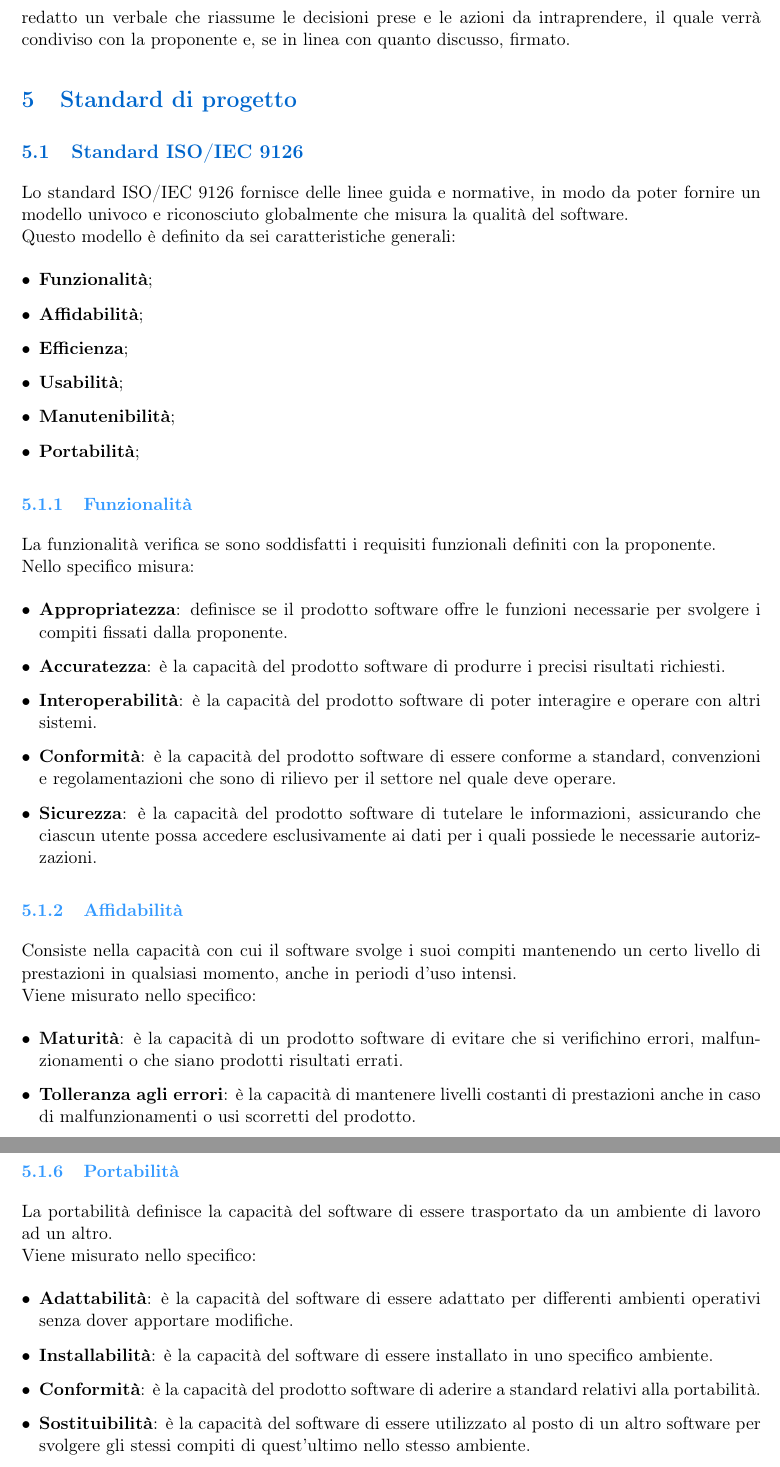
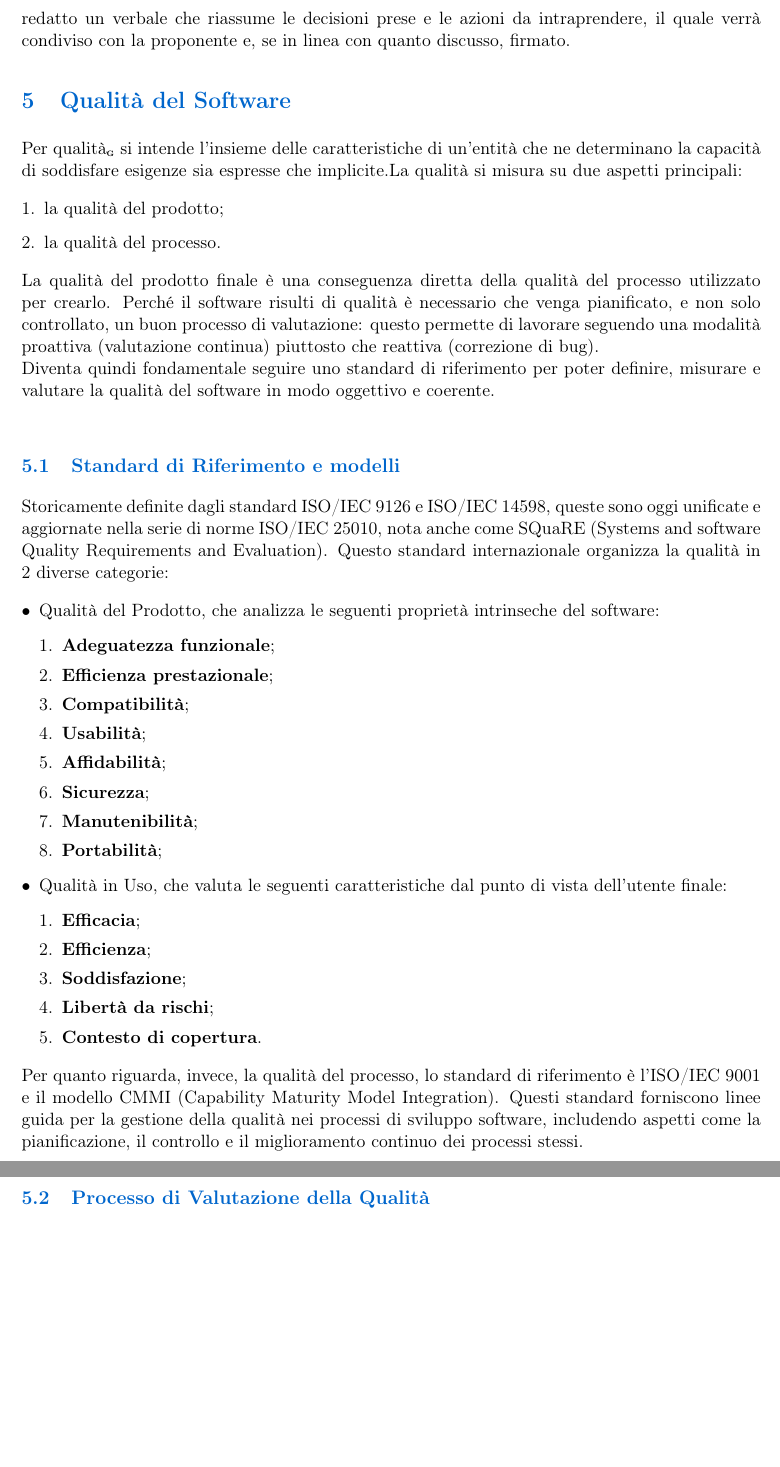
Before and after one commit to BugBustersUnipd/DocumentazioneSWE, a LaTeX document (RTB/NORME DI PROGETTO/Norme di Progetto.tex): two parts of pages 25 and 27 of 27 before the commit and two parts of pages 25 and 26 of 26 after it, joined at a grey line, cut so that both start at the same text, the shorter picture padded with empty space. Compiled offline with pdfLaTeX.

Commit message:
modifica e continuo sezione 5

```diff
--- a/RTB/NORME DI PROGETTO/Norme di Progetto.tex
+++ b/RTB/NORME DI PROGETTO/Norme di Progetto.tex
@@ -964,31 +966,43 @@ Le riunioni esterne con la proponente sono pianificate per garantire un allineam
 Queste riunioni si svolgono generalmente ogni due settimane, il mercoledì alle ore 15:00, ma possono essere organizzate con maggiore frequenza in caso di necessità.\\
 Questi incontri avvengono tramite piattaforma Google Meet.
 Al termine di ogni riunione, viene redatto un verbale che riassume le decisioni prese e le azioni da intraprendere, il quale verrà condiviso con la proponente e, se in linea con quanto discusso, firmato.
-\section{Standard di progetto}
-\subsection{Standard ISO/IEC 9126}
-Lo standard ISO/IEC 9126 fornisce delle linee guida e normative, in modo da poter fornire un modello univoco e riconosciuto globalmente che misura la qualità del software.\\
-Questo modello è definito da sei caratteristiche generali:
+\section{Qualità del Software}
+
+% Elenco puntato da eliminare e trasformare in testo fluido e privo di parolacce:
+% \begin{itemize}
+%     \item introduzione, spiegare brevemente: che cos'è la qualità del software, su cosa si misura la qualità: prodotto e processo, perchè processo influenza il prodottoo, il processo di valutazione cosa fa
+%     \item spiegare il processo di valutazione: definizione, selezione delle metriche e misurazione
+%     \item caratteristiche della qualità di processo.
+% \end{itemize}
+Per qualità\G{} si intende l'insieme delle caratteristiche di un'entità che ne determinano la capacità di soddisfare esigenze sia espresse che implicite.La qualità si misura su due aspetti principali:
+\begin{enumerate}
+    \item la qualità del prodotto;
+    \item la qualità del processo.
+\end{enumerate}
+La qualità del prodotto finale è una conseguenza diretta della qualità del processo utilizzato per crearlo.
+Perché il software risulti di qualità è necessario che venga pianificato, e non solo controllato, un buon processo di valutazione: questo permette di lavorare seguendo una modalità proattiva (valutazione continua) piuttosto che reattiva (correzione di bug).\\
+Diventa quindi fondamentale seguire uno standard di riferimento per poter definire, misurare e valutare la qualità del software in modo oggettivo e coerente.\\
+
+\subsection{Standard di Riferimento e modelli}
+Storicamente definite dagli standard ISO/IEC 9126 e ISO/IEC 14598, queste sono oggi unificate e aggiornate nella serie di norme ISO/IEC 25010, nota anche come SQuaRE (Systems and software Quality Requirements and Evaluation). Questo standard internazionale organizza la qualità in 2 diverse categorie:
 \begin{itemize}
-    \item \textbf{Funzionalità};
-    \item \textbf{Affidabilità};
-    \item \textbf{Efficienza};
-    \item \textbf{Usabilità};
-    \item \textbf{Manutenibilità};
-    \item \textbf{Portabilità};
+    \item Qualità del Prodotto, che analizza le seguenti proprietà intrinseche del software:
+    \begin{enumerate}
+        \item \textbf{Adeguatezza funzionale};
+        \item \textbf{Efficienza prestazionale};
+        \item \textbf{Compatibilità};
+        \item \textbf{Usabilità};
+        \item \textbf{Affidabilità};
+        \item \textbf{Sicurezza};
+        \item \textbf{Manutenibilità};
+        \item \textbf{Portabilità};
+    \end{enumerate}
+    \item Qualità in Uso, che valuta le seguenti caratteristiche dal punto di vista dell'utente finale:
+    \begin{enumerate}
+        \item \textbf{Efficacia};
+        \item \textbf{Efficienza};
+        \item \textbf{Soddisfazione};
+        \item \textbf{Libertà da rischi};
+        \item \textbf{Contesto di copertura}.
+    \end{enumerate}
 \end{itemize}
-\subsubsection{Funzionalità}
-La funzionalità verifica se sono soddisfatti i requisiti funzionali definiti con la proponente.\\ Nello specifico misura:
-\begin{itemize}
-    \item \textbf{Appropriatezza}: definisce se il prodotto software offre le funzioni necessarie per svolgere i compiti fissati dalla proponente.
-    \item \textbf{Accuratezza}: è la capacità del prodotto software di produrre i precisi risultati richiesti.
-    \item \textbf{Interoperabilità}: è la capacità del prodotto software di poter interagire e operare con altri sistemi.
-    \item \textbf{Conformità}: è la capacità del prodotto software di essere conforme a standard, convenzioni e regolamentazioni che sono di rilievo per il settore nel quale deve operare.
-    \item \textbf{Sicurezza}: è la capacità del prodotto software di tutelare le informazioni, assicurando che ciascun utente possa accedere esclusivamente ai dati per i quali possiede le necessarie autorizzazioni.
-\end{itemize}
-\subsubsection{Affidabilità}
-Consiste nella capacità con cui il software svolge i suoi compiti mantenendo un certo livello di prestazioni in qualsiasi momento, anche in periodi d'uso intensi.\\ Viene misurato nello specifico:
-\begin{itemize}
-    \item \textbf{Maturità}: è la capacità di un prodotto software di evitare che si verifichino errori, malfunzionamenti o che siano prodotti risultati errati.
-    \item \textbf{Tolleranza agli errori}: è la capacità di mantenere livelli costanti di prestazioni anche in caso di malfunzionamenti o usi scorretti del prodotto.
-    \item \textbf{Recuperabilità}: indica la capacità di un prodotto software di ripristinare un adeguato livello di funzionamento e recuperare le informazioni necessarie dopo un guasto o un malfunzionamento.
-    \item \textbf{Aderenza}: indica la capacità di aderire a standard o convenzioni inerenti all'affidabilità.
@@ -1020,9 +1009,52 @@ La manutenibilità è la capacità del software di essere modificato, includendo
-\subsubsection{Portabilità}
-La portabilità definisce la capacità del software di essere trasportato da un ambiente di lavoro ad un altro.\\ Viene misurato nello specifico:
-\begin{itemize}
-    \item \textbf{Adattabilità}: è la capacità del software di essere adattato per differenti ambienti operativi senza dover apportare modifiche.
-    \item \textbf{Installabilità}: è la capacità del software di essere installato in uno specifico ambiente.
-    \item \textbf{Conformità}: è la capacità del prodotto software di aderire a standard relativi alla portabilità.
-    \item \textbf{Sostituibilità}: è la capacità del software di essere utilizzato  al posto di un altro software per svolgere gli stessi compiti di quest'ultimo nello stesso ambiente.
-\end{itemize}
+
+Per quanto riguarda, invece, la qualità del processo, lo standard di riferimento è l'ISO/IEC 9001 e il modello CMMI (Capability Maturity Model Integration). Questi standard forniscono linee guida per la gestione della qualità nei processi di sviluppo software, includendo aspetti come la pianificazione, il controllo e il miglioramento continuo dei processi stessi.
+
+\subsection{Processo di Valutazione della Qualità}
+% \subsubsection{Adeguatezza funzionale}
+% La funzionalità verifica se sono soddisfatti i requisiti funzionali definiti con la proponente.\\ Nello specifico misura:
+% \begin{itemize}
+%     \item \textbf{Appropriatezza}: definisce se il prodotto software offre le funzioni necessarie per svolgere i compiti fissati dalla proponente.
+%     \item \textbf{Correttezza}: è la capacità del prodotto software di fornire risultati corretti in base alle specifiche.
+%     \item \textbf{Completezza}: è la capacità del prodotto software di fornire tutte le funzioni richieste senza omissioni.
+% \end{itemize}
+% \subsubsection{Affidabilità}
+% Consiste nella capacità con cui il software svolge i suoi compiti mantenendo un certo livello di prestazioni in qualsiasi momento, anche in periodi d'uso intensi.\\ Viene misurato nello specifico:
+% \begin{itemize}
+%     \item \textbf{Maturità}: è la capacità di un prodotto software di evitare che si verifichino errori, malfunzionamenti o che siano prodotti risultati errati.
+%     \item \textbf{Tolleranza agli errori}: è la capacità di mantenere livelli costanti di prestazioni anche in caso di malfunzionamenti o usi scorretti del prodotto.
+%     \item \textbf{Recuperabilità}: indica la capacità di un prodotto software di ripristinare un adeguato livello di funzionamento e recuperare le informazioni necessarie dopo un guasto o un malfunzionamento.
+%     \item \textbf{Aderenza}: indica la capacità di aderire a standard o convenzioni inerenti all'affidabilità.
+% \end{itemize}
+% \subsubsection{Efficienza}
+% L'efficienza misura la capacità di fornire appropriate prestazioni in confronto alla quantità di risorse utilizzate.\\ Viene misurato nello specifico:
+% \begin{itemize}
+%     \item \textbf{Comportamento rispetto al tempo}: è la capacità di fornire adeguati tempi di risposta ed elaborazione, sotto determinate condizioni.
+%     \item \textbf{Utilizzo delle risorse}: è la capacità di utilizzare quantità e tipo di risorse in maniera adeguata.
+%     \item \textbf{Conformità}: è la capacità del prodotto ad aderire a standard relativi all'efficienza.
+% \end{itemize}
+% \subsubsection{Usabilità}
+% L'usabilità è la capacità del prodotto software di essere compreso e utilizzato dall'utente finale.\\ Viene misurato nello specifico:
+% \begin{itemize}
+%     \item \textbf{Comprensibilità}: misura la facilità di comprensione dei concetti del prodotto.
+%     \item \textbf{Apprendibilità}: misura la facilità nell'apprendere l'uso delle funzionalità del prodotto.
+%     \item \textbf{Operabilità}: definisce se l'utilizzo del prodotto da parte degli utenti risulta semplice o no.
+%     \item \textbf{Attrattiva}: è la capacità del software di risultare piacevole all'utente quando viene utilizzato.
+%     \item \textbf{Conformità}: è la capacità del prodotto ad aderire a standard relativi all'usabilità.
+% \end{itemize}
+% \subsubsection{Manutenibilità}
+% La manutenibilità è la capacità del software di essere modificato, includendo correzioni, adattamenti o miglioramenti.\\ Viene misurato nello specifico:
+% \begin{itemize}
+%     \item \textbf{Analizzabilità}: misura la capacità con la quale è possibile analizzare il codice per trovare un errore in esso presente.
+%     \item \textbf{Modificabilità}: misura la capacità del prodotto software di permettere l'implementazione di modifiche specifiche.
+%     \item \textbf{Stabilità}: misura la capacità del prodotto software di evitare effetti inaspettati derivanti da modifiche errate.
+%     \item \textbf{Testabilità}: definisce la capacità del prodotto software di essere facilmente testato per validare le modifiche apportate.
+% \end{itemize}
+% \subsubsection{Portabilità}
+% La portabilità definisce la capacità del software di essere trasportato da un ambiente di lavoro ad un altro.\\ Viene misurato nello specifico:
+% \begin{itemize}
+%     \item \textbf{Adattabilità}: è la capacità del software di essere adattato per differenti ambienti operativi senza dover apportare modifiche.
+%     \item \textbf{Installabilità}: è la capacità del software di essere installato in uno specifico ambiente.
+%     \item \textbf{Conformità}: è la capacità del prodotto software di aderire a standard relativi alla portabilità.
+%     \item \textbf{Sostituibilità}: è la capacità del software di essere utilizzato  al posto di un altro software per svolgere gli stessi compiti di quest'ultimo nello stesso ambiente.
+% \end{itemize}
 \end{document}
```
Also changed, not shown: RTB/NORME DI PROGETTO/Norme di Progetto.pdf, RTB/NORME DI PROGETTO/Norme di Progetto.tex (27 more changed lines).
